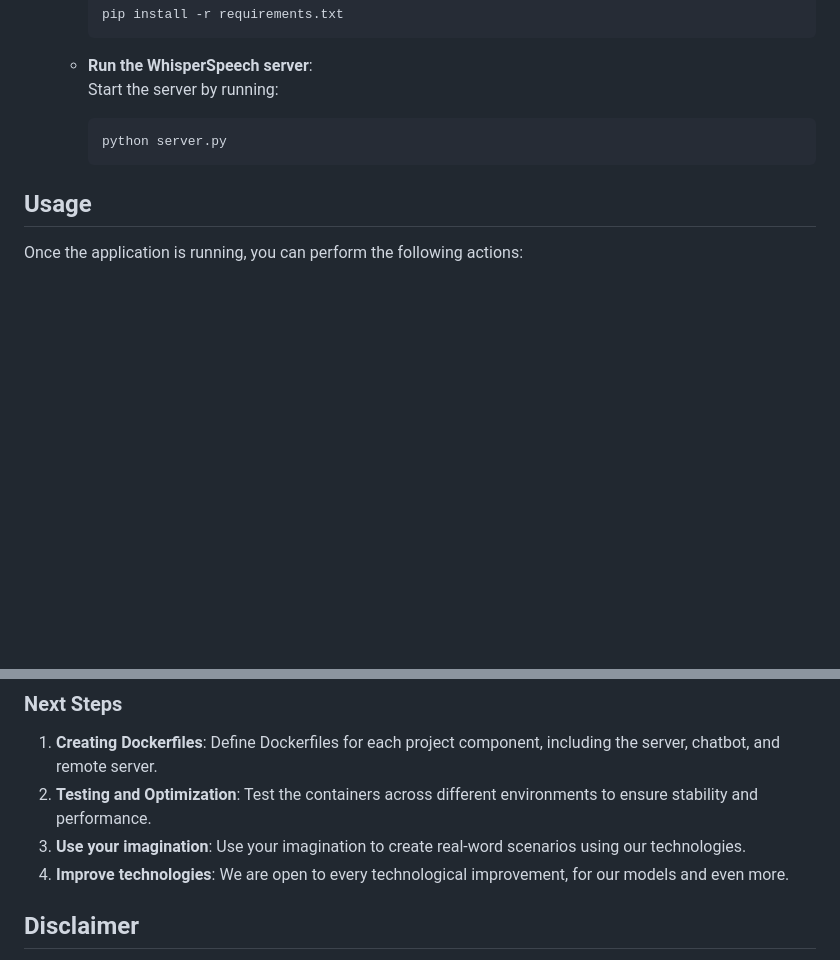
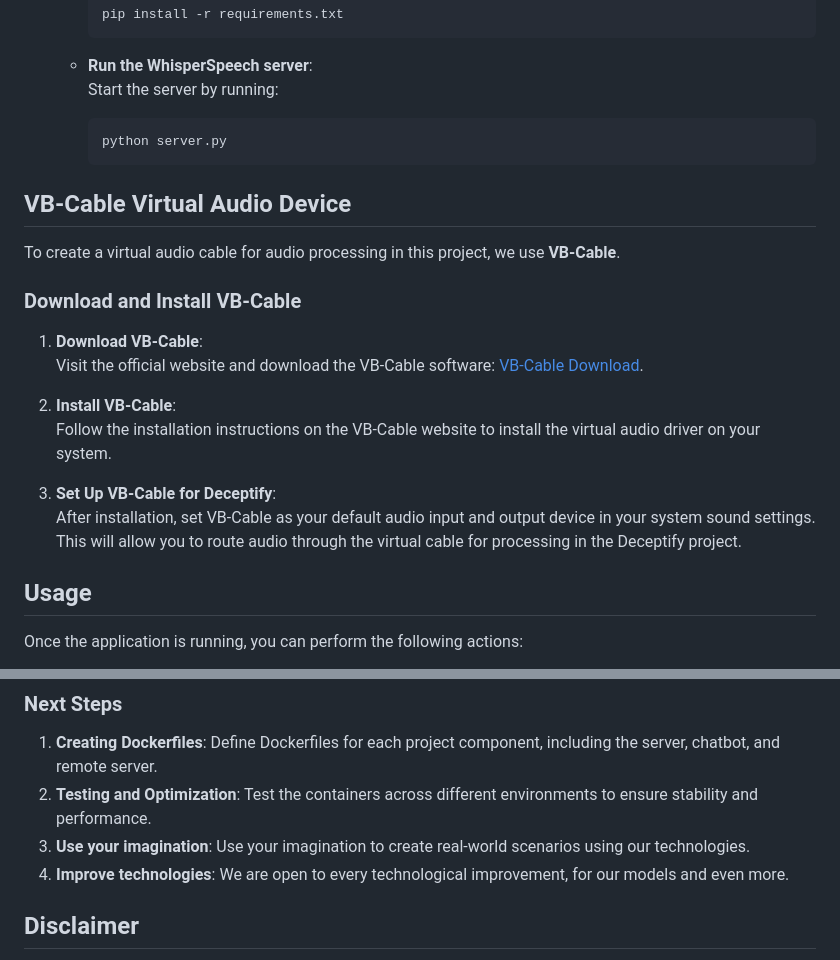
Before and after one commit to an1604/Deceptify, a Markdown page: README.md, 2 parts joined by grey strips. Drawn GitHub-style; blank space fills up the shorter version.

````diff
--- a/README.md
+++ b/README.md
@@ -78,6 +78,21 @@ To start using **Deceptify**, follow these steps:
      python server.py
      ```
 
+## VB-Cable Virtual Audio Device
+
+To create a virtual audio cable for audio processing in this project, we use **VB-Cable**.
+
+### Download and Install VB-Cable
+
+1. **Download VB-Cable**:
+   Visit the official website and download the VB-Cable software: [VB-Cable Download](https://vb-audio.com/Cable/).
+
+2. **Install VB-Cable**:
+   Follow the installation instructions on the VB-Cable website to install the virtual audio driver on your system.
+
+3. **Set Up VB-Cable for Deceptify**:
+   After installation, set VB-Cable as your default audio input and output device in your system sound settings. This will allow you to route audio through the virtual cable for processing in the Deceptify project.
+
 ## Usage
 
 Once the application is running, you can perform the following actions:
@@ -108,7 +123,7 @@ We are in the process of containerizing **Deceptify** to simplify deployment and
 
 1. **Creating Dockerfiles**: Define Dockerfiles for each project component, including the server, chatbot, and remote server.
 2. **Testing and Optimization**: Test the containers across different environments to ensure stability and performance.
-3. **Use your imagination**: Use your imagination to create real-word scenarios using our technologies.
+3. **Use your imagination**: Use your imagination to create real-world scenarios using our technologies.
 4. **Improve technologies**: We are open to every technological improvement, for our models and even more.
 
 ## Disclaimer
````
